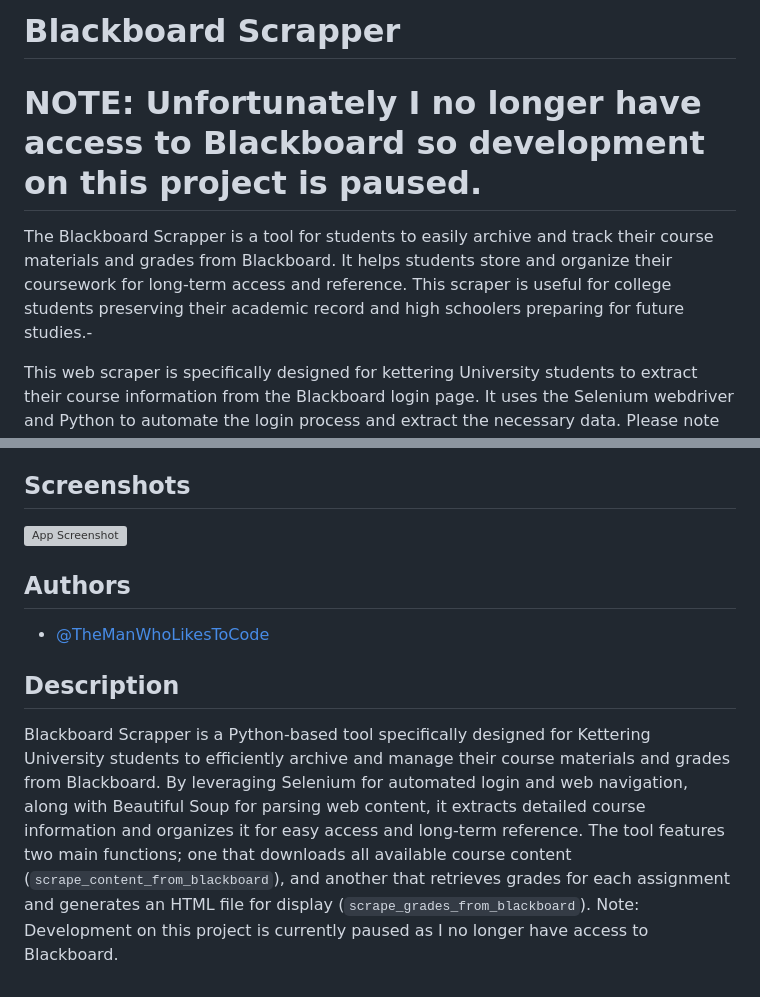
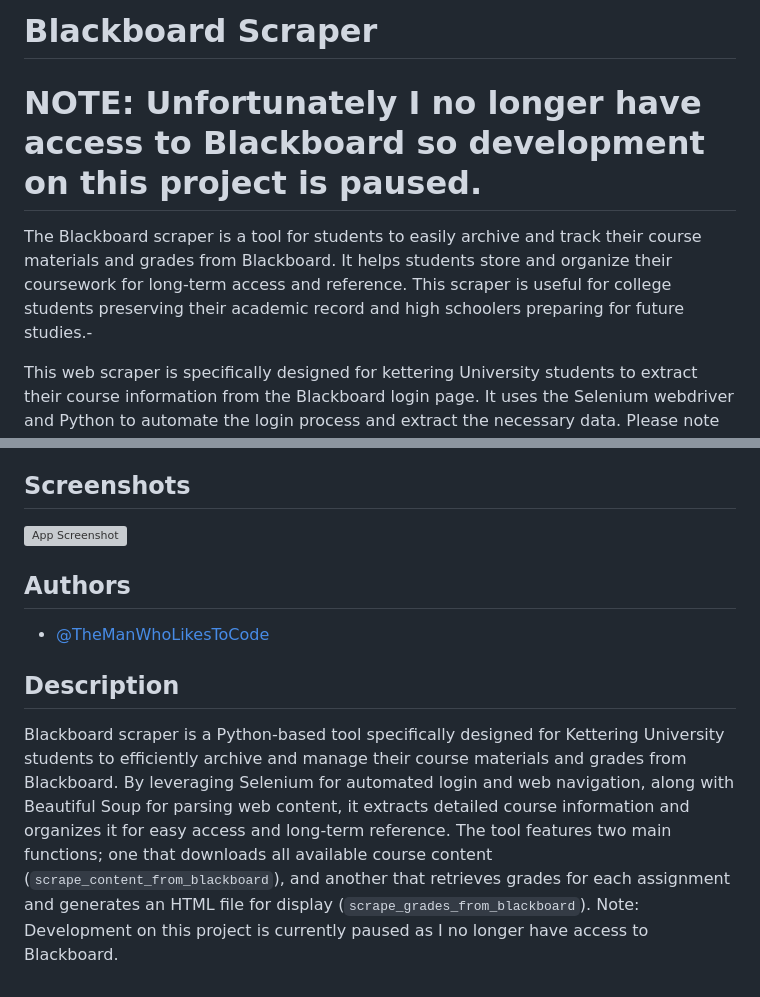
Before and after one commit to TheManWhoLikesToCode/Archive-Me, a Markdown page: README.md, 2 parts joined by grey strips. GitHub-like rendering; grey boxes are pictures that could not be loaded.

```diff
--- a/README.md
+++ b/README.md
@@ -1,9 +1,9 @@
 
-# Blackboard Scrapper
+# Blackboard Scraper
 
 # NOTE: Unfortunately I no longer have access to Blackboard so development on this project is paused.
 
-The Blackboard Scrapper is a tool for students to easily archive and track their course materials and grades from Blackboard. It helps students store and organize their coursework for long-term access and reference. This scraper is useful for college students preserving their academic record and high schoolers preparing for future studies.-
+The Blackboard scraper is a tool for students to easily archive and track their course materials and grades from Blackboard. It helps students store and organize their coursework for long-term access and reference. This scraper is useful for college students preserving their academic record and high schoolers preparing for future studies.-
 
 This web scraper is specifically designed for kettering University students to extract their course information from the Blackboard login page. It uses the Selenium webdriver and Python to automate the login process and extract the necessary data. Please note that this tool is only intended for use by Kettering University students. I apologize for any inconvenience this may cause to users from other institutions.
 ## Features
@@ -55,4 +55,4 @@ scrape_grades_from_blackboard("username", "password")
 - [@TheManWhoLikesToCode](https://github.com/TheManWhoLikesToCode)
 
 ## Description
-Blackboard Scrapper is a Python-based tool specifically designed for Kettering University students to efficiently archive and manage their course materials and grades from Blackboard. By leveraging Selenium for automated login and web navigation, along with Beautiful Soup for parsing web content, it extracts detailed course information and organizes it for easy access and long-term reference. The tool features two main functions; one that downloads all available course content (`scrape_content_from_blackboard`), and another that retrieves grades for each assignment and generates an HTML file for display (`scrape_grades_from_blackboard`). Note: Development on this project is currently paused as I no longer have access to Blackboard.
+Blackboard scraper is a Python-based tool specifically designed for Kettering University students to efficiently archive and manage their course materials and grades from Blackboard. By leveraging Selenium for automated login and web navigation, along with Beautiful Soup for parsing web content, it extracts detailed course information and organizes it for easy access and long-term reference. The tool features two main functions; one that downloads all available course content (`scrape_content_from_blackboard`), and another that retrieves grades for each assignment and generates an HTML file for display (`scrape_grades_from_blackboard`). Note: Development on this project is currently paused as I no longer have access to Blackboard.
```
Also changed, not shown: other parts of README.md (+1 -1 lines).
